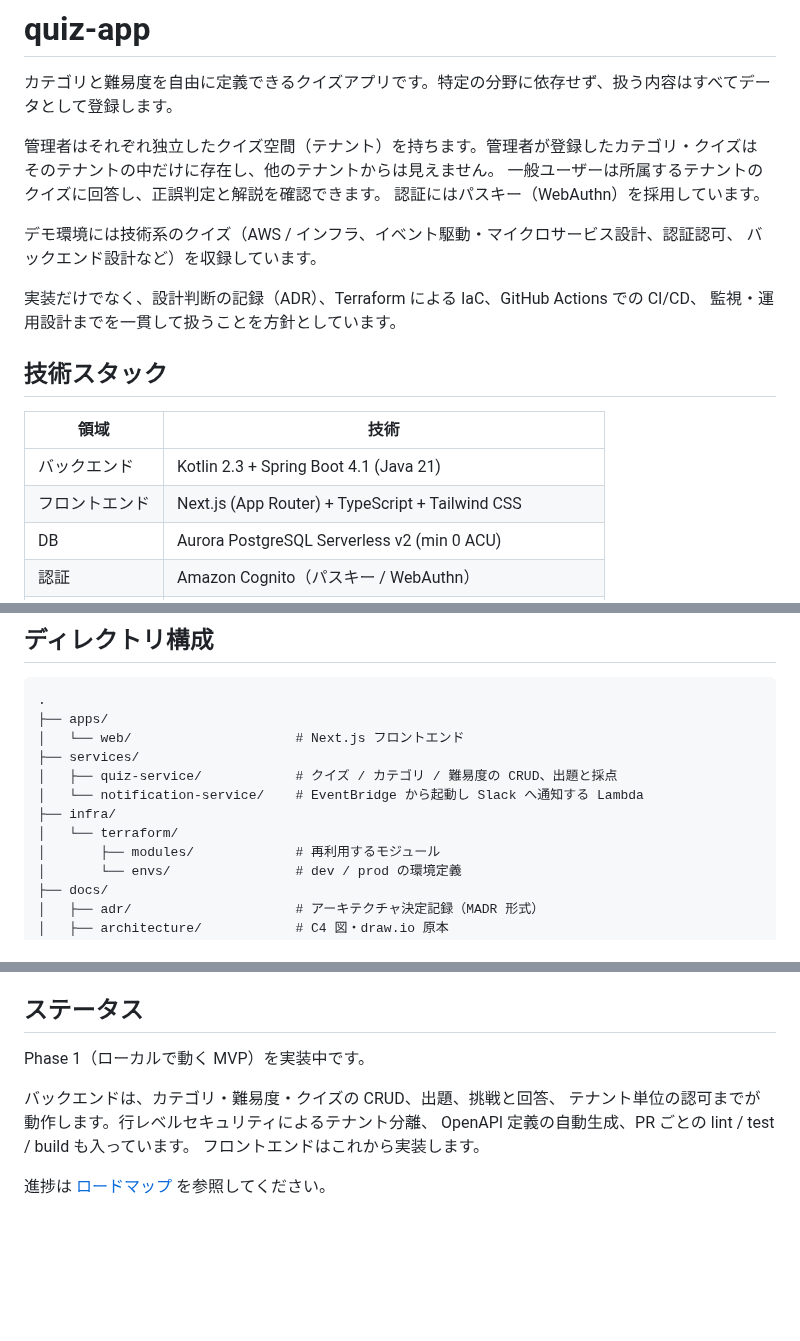
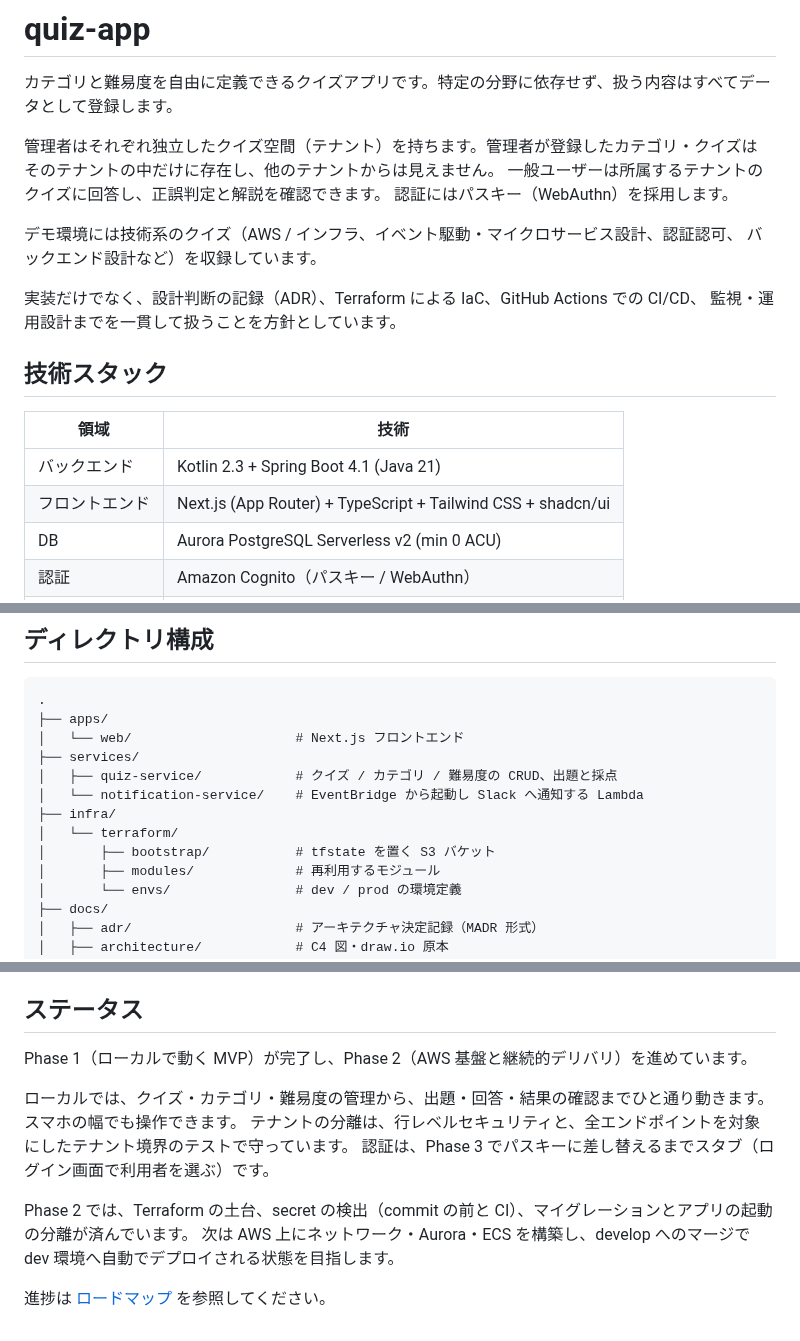
Before and after one commit to fujitamasayoshi0402/quiz-app, a Markdown page: README.md, 3 parts joined by grey strips. GitHub-like rendering; blank space fills up the shorter version.

Commit message:
docs: README とロードマップを Phase 2 の進捗に合わせる (DEV-39)

```diff
--- a/README.md
+++ b/README.md
@@ -5,7 +5,7 @@
 管理者はそれぞれ独立したクイズ空間（テナント）を持ちます。管理者が登録したカテゴリ・クイズは
 そのテナントの中だけに存在し、他のテナントからは見えません。
 一般ユーザーは所属するテナントのクイズに回答し、正誤判定と解説を確認できます。
-認証にはパスキー（WebAuthn）を採用しています。
+認証にはパスキー（WebAuthn）を採用します。
 
 デモ環境には技術系のクイズ（AWS / インフラ、イベント駆動・マイクロサービス設計、認証認可、
 バックエンド設計など）を収録しています。
@@ -18,7 +18,7 @@
 | 領域 | 技術 |
 | --- | --- |
 | バックエンド | Kotlin 2.3 + Spring Boot 4.1 (Java 21) |
-| フロントエンド | Next.js (App Router) + TypeScript + Tailwind CSS |
+| フロントエンド | Next.js (App Router) + TypeScript + Tailwind CSS + shadcn/ui |
 | DB | Aurora PostgreSQL Serverless v2 (min 0 ACU) |
 | 認証 | Amazon Cognito（パスキー / WebAuthn） |
 | 実行基盤 | ECS Fargate + ALB |
@@ -38,6 +38,7 @@
 │   └── notification-service/    # EventBridge から起動し Slack へ通知する Lambda
 ├── infra/
 │   └── terraform/
+│       ├── bootstrap/           # tfstate を置く S3 バケット
 │       ├── modules/             # 再利用するモジュール
 │       └── envs/                # dev / prod の環境定義
 ├── docs/
@@ -114,11 +115,13 @@ pnpm install && pnpm --filter web dev
 
 ## ステータス
 
-Phase 1（ローカルで動く MVP）を実装中です。
+Phase 1（ローカルで動く MVP）が完了し、Phase 2（AWS 基盤と継続的デリバリ）を進めています。
 
-バックエンドは、カテゴリ・難易度・クイズの CRUD、出題、挑戦と回答、
-テナント単位の認可までが動作します。行レベルセキュリティによるテナント分離、
-OpenAPI 定義の自動生成、PR ごとの lint / test / build も入っています。
-フロントエンドはこれから実装します。
+ローカルでは、クイズ・カテゴリ・難易度の管理から、出題・回答・結果の確認までひと通り動きます。スマホの幅でも操作できます。
+テナントの分離は、行レベルセキュリティと、全エンドポイントを対象にしたテナント境界のテストで守っています。
+認証は、Phase 3 でパスキーに差し替えるまでスタブ（ログイン画面で利用者を選ぶ）です。
+
+Phase 2 では、Terraform の土台、secret の検出（commit の前と CI）、マイグレーションとアプリの起動の分離が済んでいます。
+次は AWS 上にネットワーク・Aurora・ECS を構築し、develop へのマージで dev 環境へ自動でデプロイされる状態を目指します。
 
 進捗は [ロードマップ](docs/ROADMAP.md) を参照してください。
```
Also changed, not shown: docs/ROADMAP.md (+5 -4 lines).
